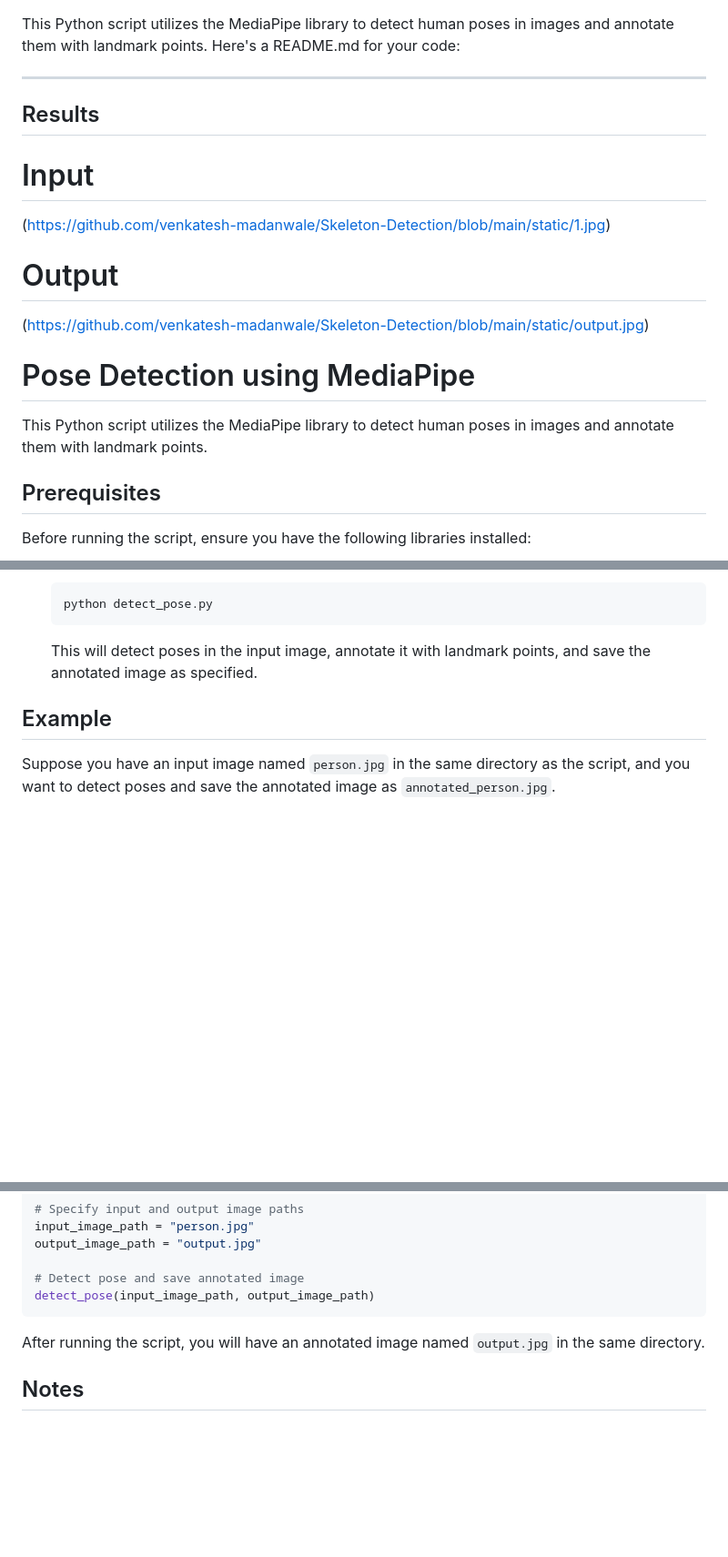
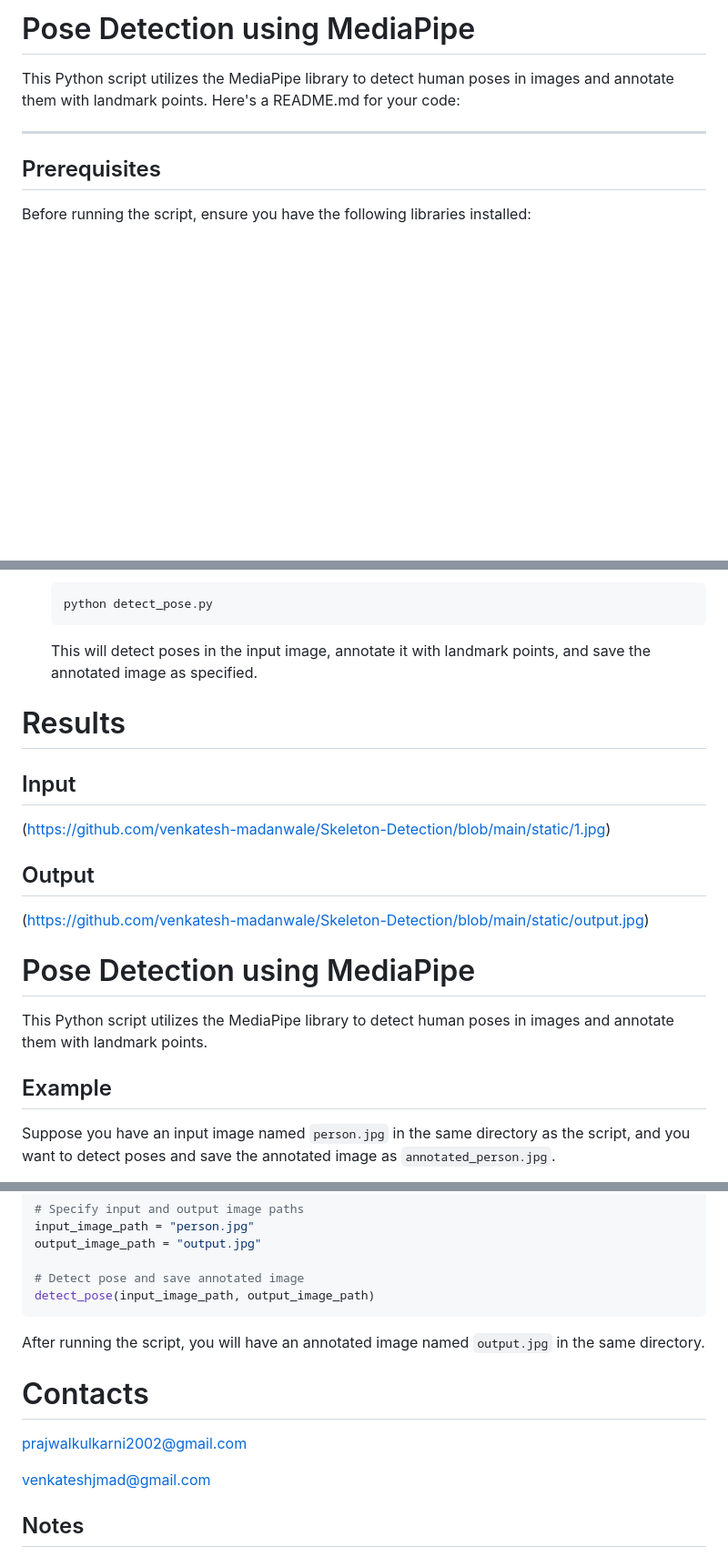
Before and after one commit to venkatesh-madanwale/Skeleton-Detection, a Markdown page: README.md, 3 parts joined by grey strips. Shown: that part at 91% size. Drawn GitHub-style; blank space fills up the shorter version.

````diff
--- a/README.md
+++ b/README.md
@@ -1,20 +1,9 @@
+# Pose Detection using MediaPipe
 
 This Python script utilizes the MediaPipe library to detect human poses in images and annotate them with landmark points.
 Here's a README.md for your code:
 
 ---
-## Results
-
-# Input
-(https://github.com/venkatesh-madanwale/Skeleton-Detection/blob/main/static/1.jpg)
-
-# Output
-(https://github.com/venkatesh-madanwale/Skeleton-Detection/blob/main/static/output.jpg)
-
-
-# Pose Detection using MediaPipe
-
-This Python script utilizes the MediaPipe library to detect human poses in images and annotate them with landmark points.
 
 ## Prerequisites
 
@@ -47,6 +36,17 @@ Before running the script, ensure you have the following libraries installed:
    ```
 
    This will detect poses in the input image, annotate it with landmark points, and save the annotated image as specified.
+# Results
+
+## Input
+(https://github.com/venkatesh-madanwale/Skeleton-Detection/blob/main/static/1.jpg)
+
+## Output
+(https://github.com/venkatesh-madanwale/Skeleton-Detection/blob/main/static/output.jpg)
+
+# Pose Detection using MediaPipe
+
+This Python script utilizes the MediaPipe library to detect human poses in images and annotate them with landmark points.
 
 ## Example
 
@@ -94,6 +94,11 @@ detect_pose(input_image_path, output_image_path)
 
 After running the script, you will have an annotated image named `output.jpg` in the same directory.
 
+# Contacts
+prajwalkulkarni2002@gmail.com
+
+venkateshjmad@gmail.com
+
 ## Notes
 
 - The script uses the default confidence thresholds for pose detection. You can adjust these thresholds as needed.
````
